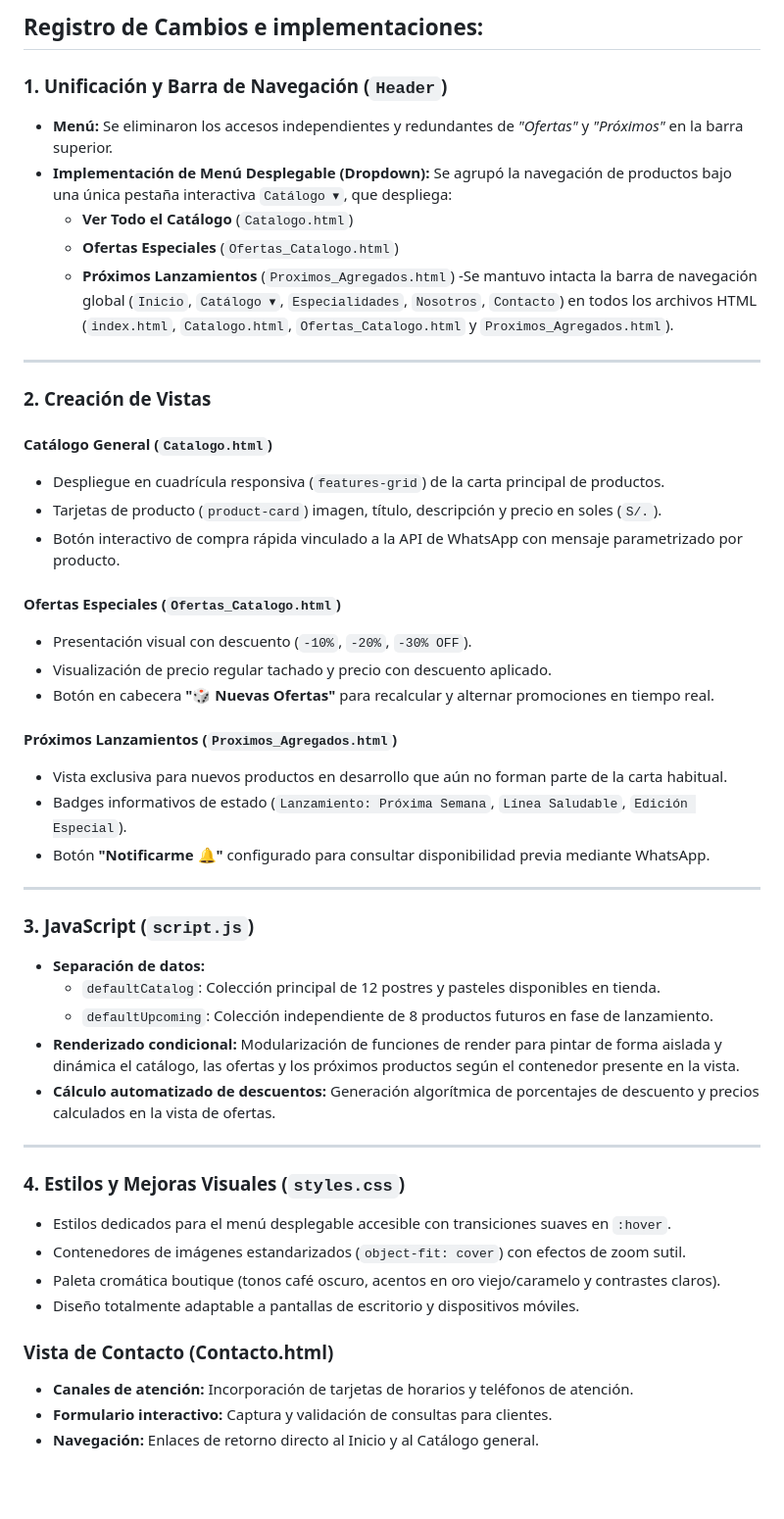
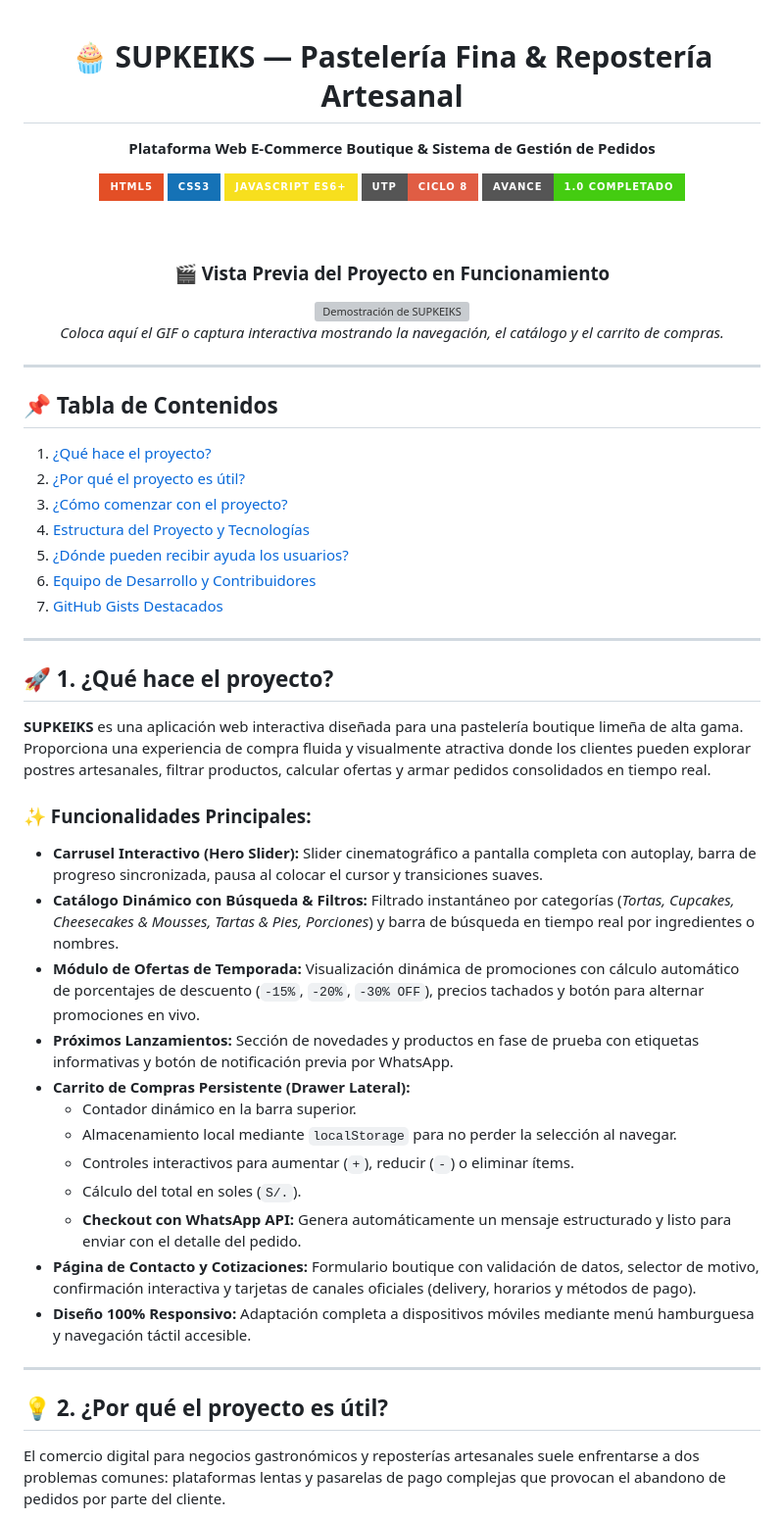
Before and after one commit to Jynsane/PROYECTO-HERRAMIENTAS-DESARROLLO, a Markdown page: README.md, the part around one of its changes. Shown at 98% size. Rendered like a GitHub page; badges without logos; blank space fills up the shorter version; grey boxes are pictures that could not be loaded.

Commit message:
README final actualizado

```diff
--- a/README.md
+++ b/README.md
@@ -1,51 +1,61 @@
-## Registro de Cambios e implementaciones:
+<div align="center">
 
-### 1. Unificación y Barra de Navegación (`Header`)
-- **Menú:** Se eliminaron los accesos independientes y redundantes de *"Ofertas"* y *"Próximos"* en la barra superior.
-- **Implementación de Menú Desplegable (Dropdown):** Se agrupó la navegación de productos bajo una única pestaña interactiva `Catálogo ▾`, que despliega:
-  - **Ver Todo el Catálogo** (`Catalogo.html`)
-  - **Ofertas Especiales** (`Ofertas_Catalogo.html`)
-  - **Próximos Lanzamientos** (`Proximos_Agregados.html`)
-  -Se mantuvo intacta la barra de navegación global (`Inicio`, `Catálogo ▾`, `Especialidades`, `Nosotros`, `Contacto`) en todos los archivos HTML (`index.html`, `Catalogo.html`, `Ofertas_Catalogo.html` y `Proximos_Agregados.html`).
+# 🧁 SUPKEIKS — Pastelería Fina & Repostería Artesanal
+**Plataforma Web E-Commerce Boutique & Sistema de Gestión de Pedidos**
+
+[![HTML5](https://img.shields.io/badge/HTML5-E34F26?style=for-the-badge&logo=html5&logoColor=white)](https://developer.mozilla.org/es/docs/Web/HTML)
+[![CSS3](https://img.shields.io/badge/CSS3-1572B6?style=for-the-badge&logo=css3&logoColor=white)](https://developer.mozilla.org/es/docs/Web/CSS)
+[![JavaScript](https://img.shields.io/badge/JavaScript_ES6+-F7DF1E?style=for-the-badge&logo=javascript&logoColor=black)](https://developer.mozilla.org/es/docs/Web/JavaScript)
+[![UTP](https://img.shields.io/badge/UTP-Ciclo_8-red?style=for-the-badge)](https://www.utp.edu.pe/)
+[![Status](https://img.shields.io/badge/Avance-1.0_Completado-success?style=for-the-badge)]()
+
+<br>
+
+<!-- ======================================================================= -->
+<!-- ESPACIO PARA DEMOSTRACIÓN EN GIF / VIDEO                               -->
+<!-- ======================================================================= -->
+### 🎬 Vista Previa del Proyecto en Funcionamiento
+<!-- Reemplaza la ruta 'assets/demo_supkeiks.gif' con la imagen o GIF de tu grabación -->
+<img src="https://images.unsplash.com/photo-1578985545062-69928b1d9587?auto=format&fit=crop&w=1200&q=80" alt="Demostración de SUPKEIKS" width="850px" style="border-radius: 12px; box-shadow: 0 10px 30px rgba(0,0,0,0.35);" />
+
+<p><em>Coloca aquí el GIF o captura interactiva mostrando la navegación, el catálogo y el carrito de compras.</em></p>
 
 ---
 
-### 2. Creación de Vistas
+</div>
 
-#### Catálogo General (`Catalogo.html`)
-- Despliegue en cuadrícula responsiva (`features-grid`) de la carta principal de productos.
-- Tarjetas de producto (`product-card`)  imagen, título, descripción y precio en soles (`S/.`).
-- Botón interactivo de compra rápida vinculado a la API de WhatsApp con mensaje parametrizado por producto.
-
-#### Ofertas Especiales (`Ofertas_Catalogo.html`)
-- Presentación visual con descuento (`-10%`, `-20%`, `-30% OFF`).
-- Visualización de precio regular tachado y precio con descuento aplicado.
-- Botón en cabecera **"🎲 Nuevas Ofertas"** para recalcular y alternar promociones en tiempo real.
-
-#### Próximos Lanzamientos (`Proximos_Agregados.html`)
-- Vista exclusiva para nuevos productos en desarrollo que aún no forman parte de la carta habitual.
-- Badges informativos de estado (`Lanzamiento: Próxima Semana`, `Línea Saludable`, `Edición Especial`).
-- Botón **"Notificarme 🔔"** configurado para consultar disponibilidad previa mediante WhatsApp.
+## 📌 Tabla de Contenidos
+1. [¿Qué hace el proyecto?](#-1-qué-hace-el-proyecto)
+2. [¿Por qué el proyecto es útil?](#-2-por-qué-el-proyecto-es-útil)
+3. [¿Cómo comenzar con el proyecto?](#-3-cómo-comenzar-con-el-proyecto)
+4. [Estructura del Proyecto y Tecnologías](#-4-estructura-del-proyecto-y-tecnologías)
+5. [¿Dónde pueden recibir ayuda los usuarios?](#-5-dónde-pueden-recibir-ayuda-los-usuarios)
+6. [Equipo de Desarrollo y Contribuidores](#-6-equipo-de-desarrollo-y-contribuidores)
+7. [GitHub Gists Destacados](#-7-github-gists-destacados)
 
 ---
 
-### 3. JavaScript (`script.js`)
-- **Separación de datos:**
-  - `defaultCatalog`: Colección principal de 12 postres y pasteles disponibles en tienda.
-  - `defaultUpcoming`: Colección independiente de 8 productos futuros en fase de lanzamiento.
-- **Renderizado condicional:** Modularización de funciones de render para pintar de forma aislada y dinámica el catálogo, las ofertas y los próximos productos según el contenedor presente en la vista.
-- **Cálculo automatizado de descuentos:** Generación algorítmica de porcentajes de descuento y precios calculados en la vista de ofertas.
+## 🚀 1. ¿Qué hace el proyecto?
+
+**SUPKEIKS** es una aplicación web interactiva diseñada para una pastelería boutique limeña de alta gama. Proporciona una experiencia de compra fluida y visualmente atractiva donde los clientes pueden explorar postres artesanales, filtrar productos, calcular ofertas y armar pedidos consolidados en tiempo real.
+
+### ✨ Funcionalidades Principales:
+* **Carrusel Interactivo (Hero Slider):** Slider cinematográfico a pantalla completa con autoplay, barra de progreso sincronizada, pausa al colocar el cursor y transiciones suaves.
+* **Catálogo Dinámico con Búsqueda & Filtros:** Filtrado instantáneo por categorías (*Tortas, Cupcakes, Cheesecakes & Mousses, Tartas & Pies, Porciones*) y barra de búsqueda en tiempo real por ingredientes o nombres.
+* **Módulo de Ofertas de Temporada:** Visualización dinámica de promociones con cálculo automático de porcentajes de descuento (`-15%`, `-20%`, `-30% OFF`), precios tachados y botón para alternar promociones en vivo.
+* **Próximos Lanzamientos:** Sección de novedades y productos en fase de prueba con etiquetas informativas y botón de notificación previa por WhatsApp.
+* **Carrito de Compras Persistente (Drawer Lateral):**
+  * Contador dinámico en la barra superior.
+  * Almacenamiento local mediante `localStorage` para no perder la selección al navegar.
+  * Controles interactivos para aumentar (`+`), reducir (`-`) o eliminar ítems.
+  * Cálculo del total en soles (`S/.`).
+  * **Checkout con WhatsApp API:** Genera automáticamente un mensaje estructurado y listo para enviar con el detalle del pedido.
+* **Página de Contacto y Cotizaciones:** Formulario boutique con validación de datos, selector de motivo, confirmación interactiva y tarjetas de canales oficiales (delivery, horarios y métodos de pago).
+* **Diseño 100% Responsivo:** Adaptación completa a dispositivos móviles mediante menú hamburguesa y navegación táctil accesible.
 
 ---
 
-### 4. Estilos y Mejoras Visuales (`styles.css`)
-- Estilos dedicados para el menú desplegable accesible con transiciones suaves en `:hover`.
-- Contenedores de imágenes estandarizados (`object-fit: cover`) con efectos de zoom sutil.
-- Paleta cromática boutique (tonos café oscuro, acentos en oro viejo/caramelo y contrastes claros).
-- Diseño totalmente adaptable a pantallas de escritorio y dispositivos móviles.
+## 💡 2. ¿Por qué el proyecto es útil?
 
-### Vista de Contacto (Contacto.html)
-* **Canales de atención:** Incorporación de tarjetas de horarios y teléfonos de atención.
-* **Formulario interactivo:** Captura y validación de consultas para clientes.
-* **Navegación:** Enlaces de retorno directo al Inicio y al Catálogo general.
+El comercio digital para negocios gastronómicos y reposterías artesanales suele enfrentarse a dos problemas comunes: plataformas lentas y pasarelas de pago complejas que provocan el abandono de pedidos por parte del cliente.
 
```
Also changed, not shown: other parts of README.md (+91 -5 lines).
